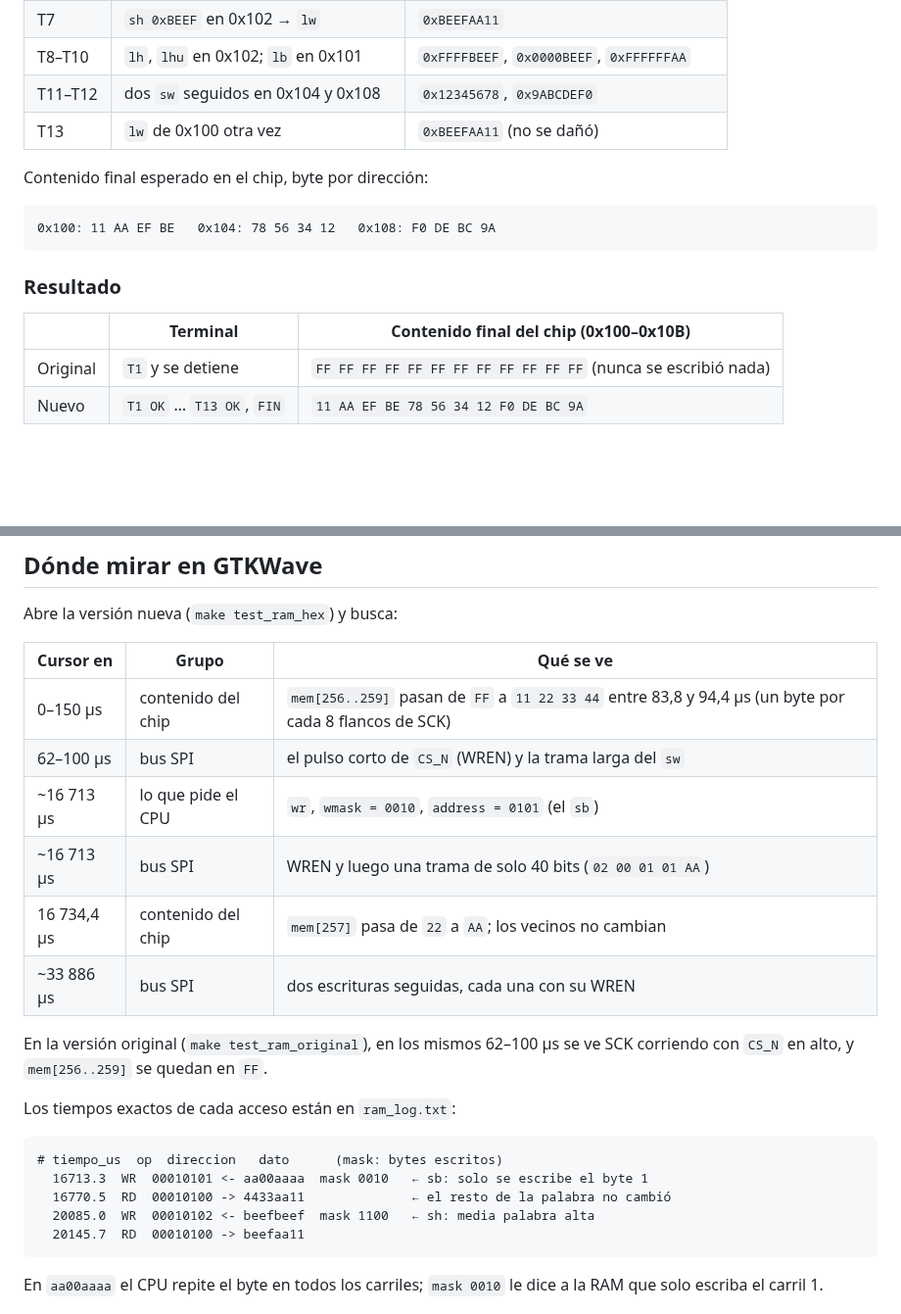
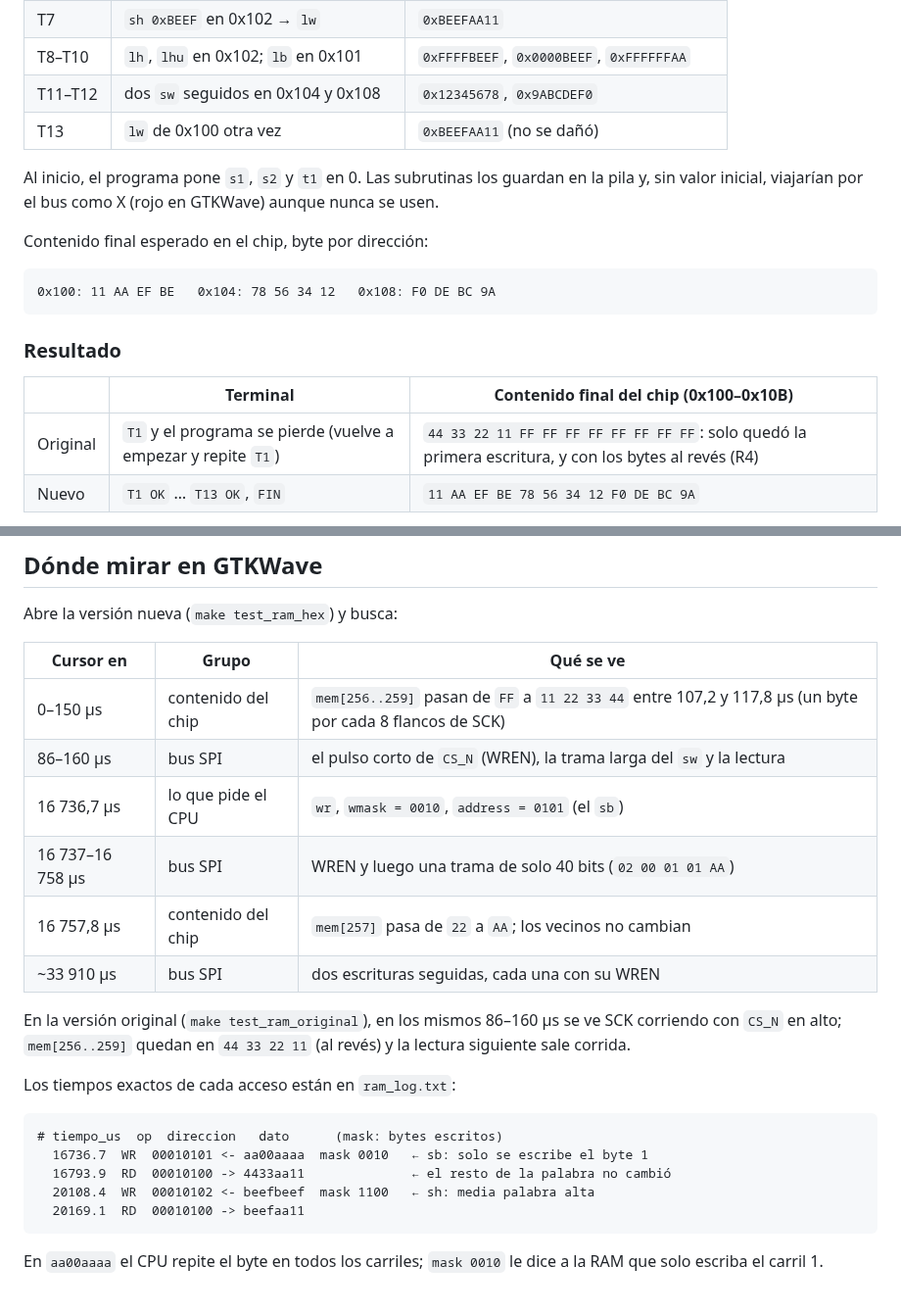
Before and after one commit to dmejiaho/RISC-V-Cambios, a Markdown page: docs/RAM.md, 2 parts joined by grey strips. Shown at 98% size. Drawn GitHub-style; blank space fills up the shorter version.

````diff
--- a/docs/RAM.md
+++ b/docs/RAM.md
@@ -58,6 +58,10 @@ CPU, el bus SPI hacia el chip, el contenido del chip en las direcciones
 | T11–T12 | dos `sw` seguidos en 0x104 y 0x108 | `0x12345678`, `0x9ABCDEF0` |
 | T13 | `lw` de 0x100 otra vez | `0xBEEFAA11` (no se dañó) |
 
+Al inicio, el programa pone `s1`, `s2` y `t1` en 0. Las subrutinas los guardan
+en la pila y, sin valor inicial, viajarían por el bus como X (rojo en GTKWave)
+aunque nunca se usen.
+
 Contenido final esperado en el chip, byte por dirección:
 
 ```
@@ -68,7 +72,7 @@ Contenido final esperado en el chip, byte por dirección:
 
 | | Terminal | Contenido final del chip (0x100–0x10B) |
 |---|---|---|
-| Original | `T1` y se detiene | `FF FF FF FF FF FF FF FF FF FF FF FF` (nunca se escribió nada) |
+| Original | `T1` y el programa se pierde (vuelve a empezar y repite `T1`) | `44 33 22 11 FF FF FF FF FF FF FF FF`: solo quedó la primera escritura, y con los bytes al revés (R4) |
 | Nuevo | `T1 OK` … `T13 OK`, `FIN` | `11 AA EF BE 78 56 34 12 F0 DE BC 9A` |
 
 ![Contenido del chip durante la prueba con la RAM nueva](img/ram_contenido_80ms.png)
@@ -261,24 +272,25 @@ Abre la versión nueva (`make test_ram_hex`) y busca:
 
 | Cursor en | Grupo | Qué se ve |
 |---|---|---|
-| 0–150 µs | contenido del chip | `mem[256..259]` pasan de `FF` a `11 22 33 44` entre 83,8 y 94,4 µs (un byte por cada 8 flancos de SCK) |
-| 62–100 µs | bus SPI | el pulso corto de `CS_N` (WREN) y la trama larga del `sw` |
-| ~16 713 µs | lo que pide el CPU | `wr`, `wmask = 0010`, `address = 0101` (el `sb`) |
-| ~16 713 µs | bus SPI | WREN y luego una trama de solo 40 bits (`02 00 01 01 AA`) |
-| 16 734,4 µs | contenido del chip | `mem[257]` pasa de `22` a `AA`; los vecinos no cambian |
-| ~33 886 µs | bus SPI | dos escrituras seguidas, cada una con su WREN |
+| 0–150 µs | contenido del chip | `mem[256..259]` pasan de `FF` a `11 22 33 44` entre 107,2 y 117,8 µs (un byte por cada 8 flancos de SCK) |
+| 86–160 µs | bus SPI | el pulso corto de `CS_N` (WREN), la trama larga del `sw` y la lectura |
+| 16 736,7 µs | lo que pide el CPU | `wr`, `wmask = 0010`, `address = 0101` (el `sb`) |
+| 16 737–16 758 µs | bus SPI | WREN y luego una trama de solo 40 bits (`02 00 01 01 AA`) |
+| 16 757,8 µs | contenido del chip | `mem[257]` pasa de `22` a `AA`; los vecinos no cambian |
+| ~33 910 µs | bus SPI | dos escrituras seguidas, cada una con su WREN |
 
-En la versión original (`make test_ram_original`), en los mismos 62–100 µs se
-ve SCK corriendo con `CS_N` en alto, y `mem[256..259]` se quedan en `FF`.
+En la versión original (`make test_ram_original`), en los mismos 86–160 µs se
+ve SCK corriendo con `CS_N` en alto; `mem[256..259]` quedan en `44 33 22 11`
+(al revés) y la lectura siguiente sale corrida.
 
 Los tiempos exactos de cada acceso están en `ram_log.txt`:
 
 ```
 # tiempo_us  op  direccion   dato      (mask: bytes escritos)
-  16713.3  WR  00010101 <- aa00aaaa  mask 0010   ← sb: solo se escribe el byte 1
-  16770.5  RD  00010100 -> 4433aa11              ← el resto de la palabra no cambió
-  20085.0  WR  00010102 <- beefbeef  mask 1100   ← sh: media palabra alta
-  20145.7  RD  00010100 -> beefaa11
+  16736.7  WR  00010101 <- aa00aaaa  mask 0010   ← sb: solo se escribe el byte 1
+  16793.9  RD  00010100 -> 4433aa11              ← el resto de la palabra no cambió
+  20108.4  WR  00010102 <- beefbeef  mask 1100   ← sh: media palabra alta
+  20169.1  RD  00010100 -> beefaa11
 ```
 
 En `aa00aaaa` el CPU repite el byte en todos los carriles; `mask 0010` le dice
````
Also changed, not shown: other parts of docs/RAM.md (+25 -18 lines), docs/CHANGES.md (+3 -3 lines), docs/img/sb_nueva.png, docs/img/sw_comparacion.png, 2 other files.
